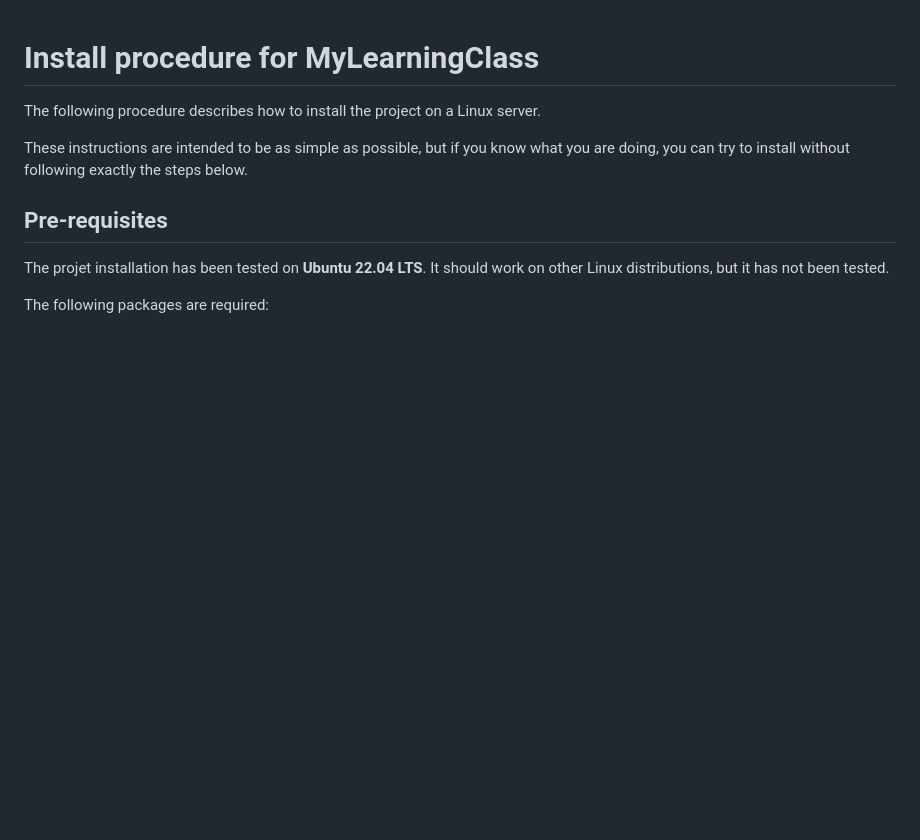
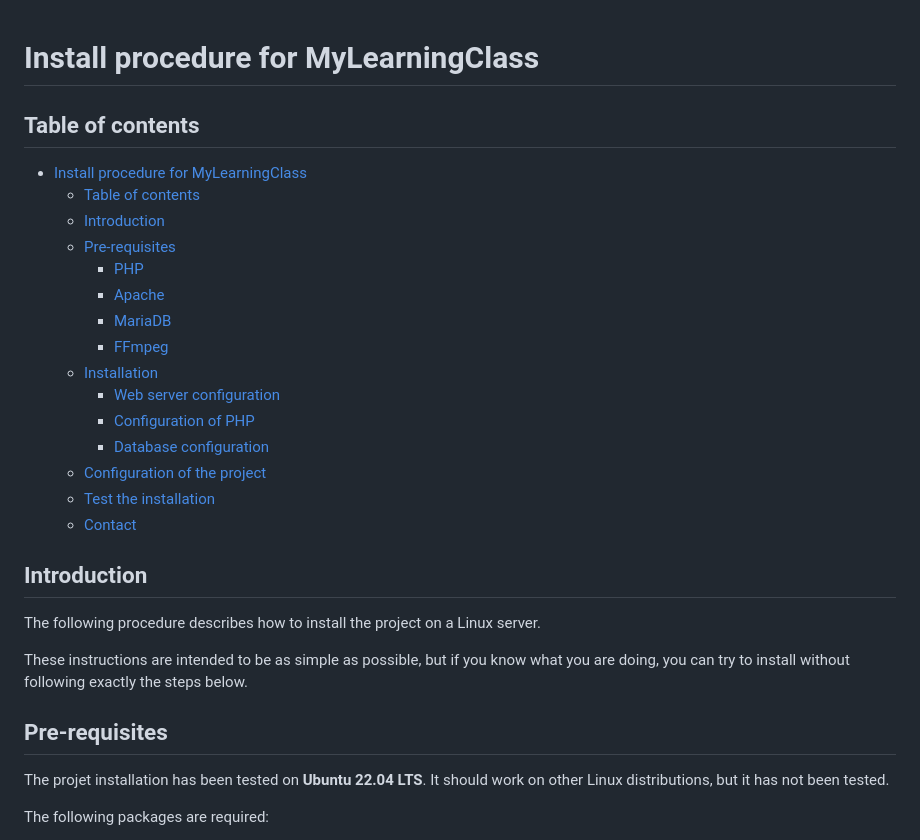
Before and after one commit to jeremie-arcidiacono/MyLearningClass, a Markdown page: install.md, the part around the change printed below. Rendered like a GitHub page; blank space fills up the shorter version.

Commit message:
Docs: improve install.md

```diff
--- a/install.md
+++ b/install.md
@@ -1,4 +1,26 @@
 # Install procedure for MyLearningClass
+
+## Table of contents
+
+<!-- TOC -->
+* [Install procedure for MyLearningClass](#install-procedure-for-mylearningclass)
+    * [Table of contents](#table-of-contents)
+    * [Introduction](#introduction)
+    * [Pre-requisites](#pre-requisites)
+        * [PHP](#php)
+        * [Apache](#apache)
+        * [MariaDB](#mariadb)
+        * [FFmpeg](#ffmpeg)
+    * [Installation](#installation)
+        * [Web server configuration](#web-server-configuration)
+        * [Configuration of PHP](#configuration-of-php)
+        * [Database configuration](#database-configuration)
+    * [Configuration of the project](#configuration-of-the-project)
+    * [Test the installation](#test-the-installation)
+    * [Contact](#contact)
+<!-- TOC -->
+
+## Introduction
 
 The following procedure describes how to install the project on a Linux server.
 
```
Also changed, not shown: other parts of install.md (+15 -3 lines).
